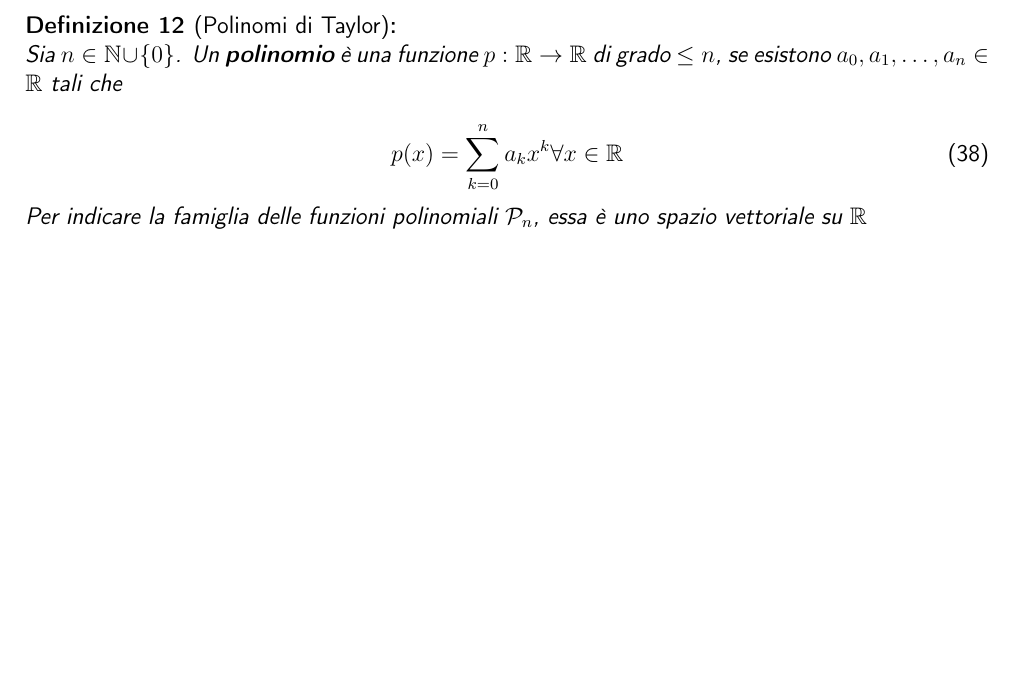
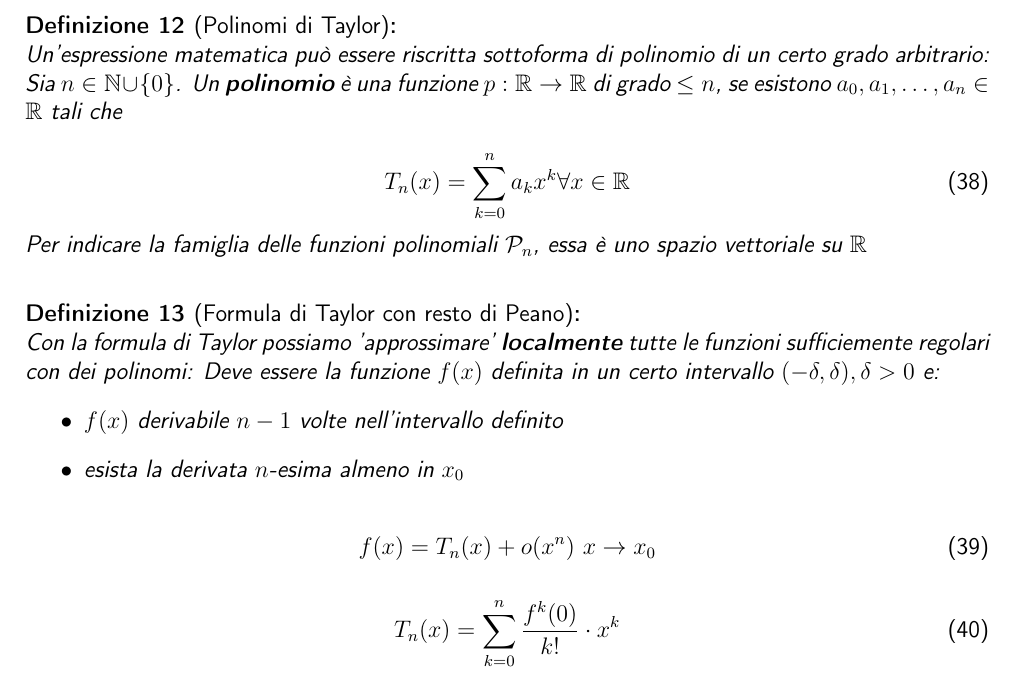
Before and after one commit to 4sito/appunti, a LaTeX document (analisi/sections/derivate.tex): part of page 6 of 10, cut so that both start at the same text, the shorter picture padded with empty space. The pictures show the PDF file analisi/sections/derivate.pdf that the author committed with the source.

Commit message:
this commit won't change the world

```diff
--- a/analisi/sections/derivate.tex
+++ b/analisi/sections/derivate.tex
@@ -383,14 +383,28 @@ funzioni che sono infinitamente derivabili in $ A $.\\
 
 
 \begin{defn}[Polinomi di Taylor]
+	Un'espressione matematica può essere riscritta sottoforma di
+	polinomio di un certo grado arbitrario:\\
 	Sia $ n \in \N \cup \{ 0 \} $.
 	Un \bt{polinomio} è una funzione $ p: \R \to \R $ di grado
 	$ \leq n $, se esistono $ a_0, a_1,\dots, a_n \in \R $ tali che
 
 	\begin{equation}
-		p ( x ) = \sum^{n}_{k=0} a_k x^k \forall x \in \R
+		T_n ( x ) = \sum^{n}_{k=0} a_k x^k \forall x \in \R
 	\end{equation}
 	Per indicare la famiglia delle funzioni polinomiali
 	$\mathcal{P}_n$, essa è uno spazio vettoriale su $\R$
 \end{defn}
 
+\begin{defn}[Formula di Taylor con resto di Peano]
+	Con la formula di Taylor possiamo 'approssimare' \bt{localmente} tutte
+	le funzioni sufficiemente regolari con dei polinomi:
+	Deve essere la funzione $ f ( x ) $ definita in un certo intervallo $
+	( -\delta, \delta ), \delta > 0 $ e:
+	\begin{itemize}
+		\item $ f(x) $ derivabile $ n-1 $ volte nell'intervallo definito
+		\item esista la derivata $ n $-esima almeno in $ x_0 $
+	\end{itemize}
+
+	\begin{equation}
+		f(x) = T_n (x) + o (x^n)\ x \to x_0
```
Also changed, not shown: analisi/sections/derivate.pdf, analisi/sections/derivate.tex (6 more changed lines).
